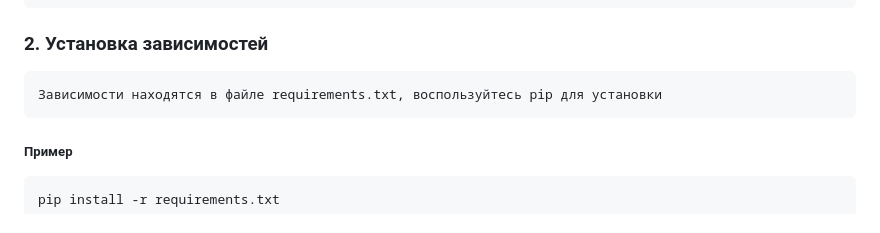
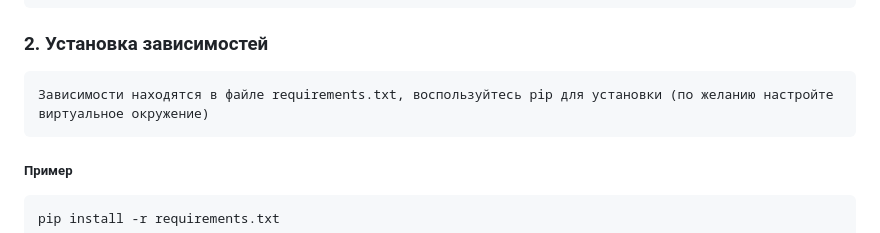
Before and after one commit to LenaNS/app_car, a Markdown page: README.md, the part around the change. Rendered like a GitHub page.

Commit message:
Дополнение README

````diff
--- a/README.md
+++ b/README.md
@@ -37,7 +37,7 @@ git clone https://github.com/LenaNS/app_car.git
 ```
 ### 2. Установка зависимостей
 ```
-Зависимости находятся в файле requirements.txt, воспользуйтесь pip для установки
+Зависимости находятся в файле requirements.txt, воспользуйтесь pip для установки (по желанию настройте виртуальное окружение)
 ```
 ##### Пример
 ```
````
